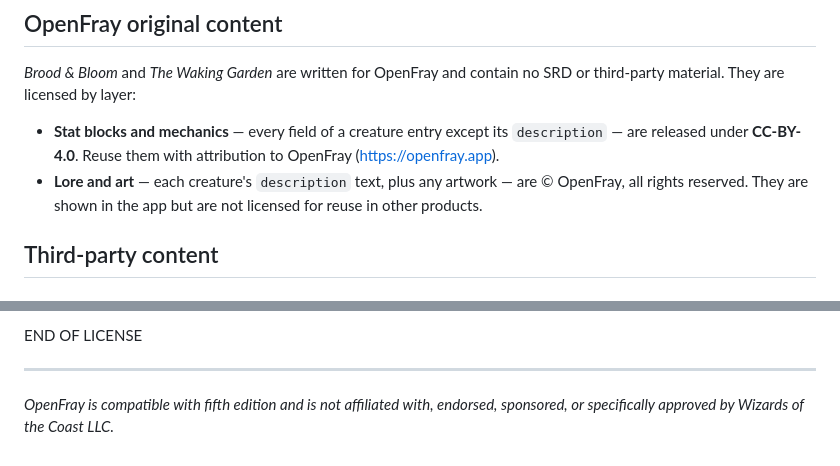
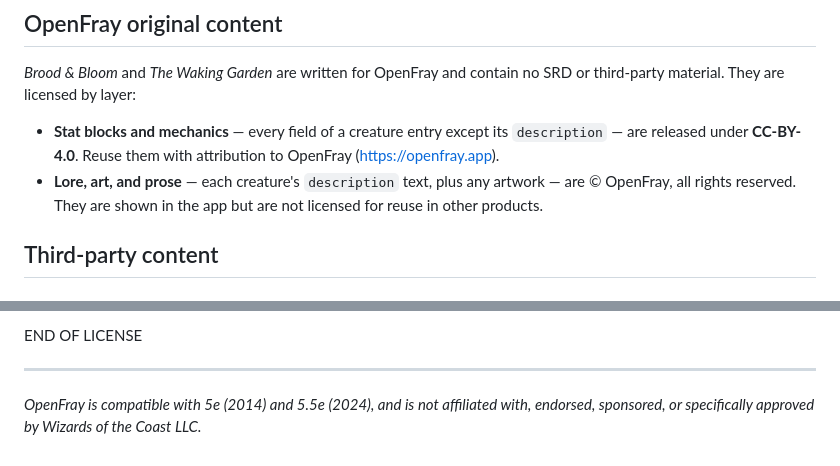
Before and after one commit to OpenFrayApp/console, a Markdown page: CREDITS.md, 2 parts joined by grey strips. GitHub-like rendering.

Commit message:
Copy: state the editions we're compatible with, and fix the lore layer's name
"Compatible with fifth edition" never said which fifth edition. It now reads
"compatible with 5e (2014) and 5.5e (2024)" everywhere a reader meets it — the
site footer and terms, the handbook's two "Where the rules come from" asides,
the README, and CREDITS. The Typst back page already said this; the rest of the
project had not caught up.

The reserved layer of a first-party library is "Lore, art, and prose", which is
what waking-garden.ts and the PDF call it. CREDITS and the handbook were still
saying "Lore and art" / "their lore".

Privacy and terms bump their Last updated dates, per AGENTS.md. Privacy also
gains a missing space before the source link, which the spacing check in the
next commit is there to catch.

Signed-off-by: Nicola Mustone <nicola@mustone.blog>

```diff
--- a/CREDITS.md
+++ b/CREDITS.md
@@ -44,7 +44,7 @@ third-party material. They are licensed by layer:
 - **Stat blocks and mechanics** — every field of a creature entry except its
   `description` — are released under **CC-BY-4.0**. Reuse them with attribution to
   OpenFray (<https://openfray.app>).
-- **Lore and art** — each creature's `description` text, plus any artwork — are
+- **Lore, art, and prose** — each creature's `description` text, plus any artwork — are
   © OpenFray, all rights reserved. They are shown in the app but are not licensed for
   reuse in other products.
 
@@ -292,5 +292,5 @@ END OF LICENSE
 
 ---
 
-*OpenFray is compatible with fifth edition and is not affiliated with, endorsed,
-sponsored, or specifically approved by Wizards of the Coast LLC.*
+*OpenFray is compatible with 5e (2014) and 5.5e (2024), and is not affiliated with,
+endorsed, sponsored, or specifically approved by Wizards of the Coast LLC.*
```
Also changed, not shown: 1 other file.
